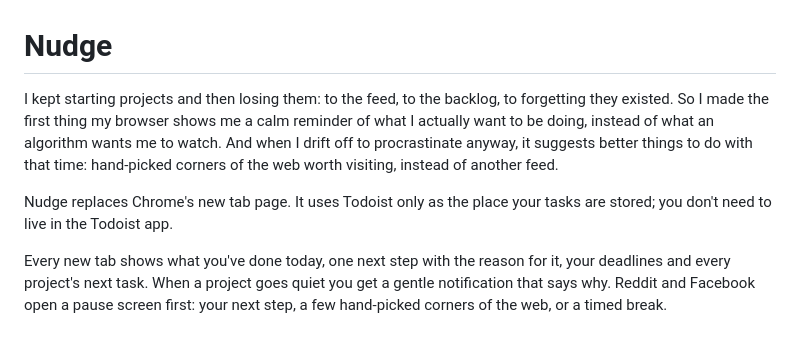
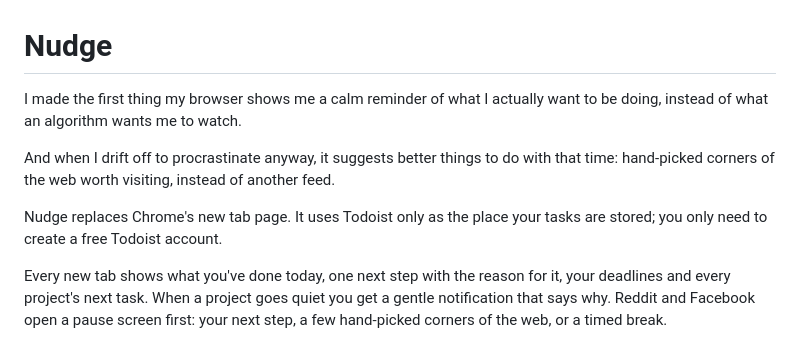
Before and after one commit to Patyx/nudge, a Markdown page: README.md, the part around the change. Drawn GitHub-style.

```diff
--- a/README.md
+++ b/README.md
@@ -1,8 +1,10 @@
 # Nudge
 
-I kept starting projects and then losing them: to the feed, to the backlog, to forgetting they existed. So I made the first thing my browser shows me a calm reminder of what I actually want to be doing, instead of what an algorithm wants me to watch. And when I drift off to procrastinate anyway, it suggests better things to do with that time: hand-picked corners of the web worth visiting, instead of another feed.
+I made the first thing my browser shows me a calm reminder of what I actually want to be doing, instead of what an algorithm wants me to watch.
 
-Nudge replaces Chrome's new tab page. It uses Todoist only as the place your tasks are stored; you don't need to live in the Todoist app.
+And when I drift off to procrastinate anyway, it suggests better things to do with that time: hand-picked corners of the web worth visiting, instead of another feed.
+
+Nudge replaces Chrome's new tab page. It uses Todoist only as the place your tasks are stored; you only need to create a free Todoist account.
 
 Every new tab shows what you've done today, one next step with the reason for it, your deadlines and every project's next task. When a project goes quiet you get a gentle notification that says why. Reddit and Facebook open a pause screen first: your next step, a few hand-picked corners of the web, or a timed break.
 
```
